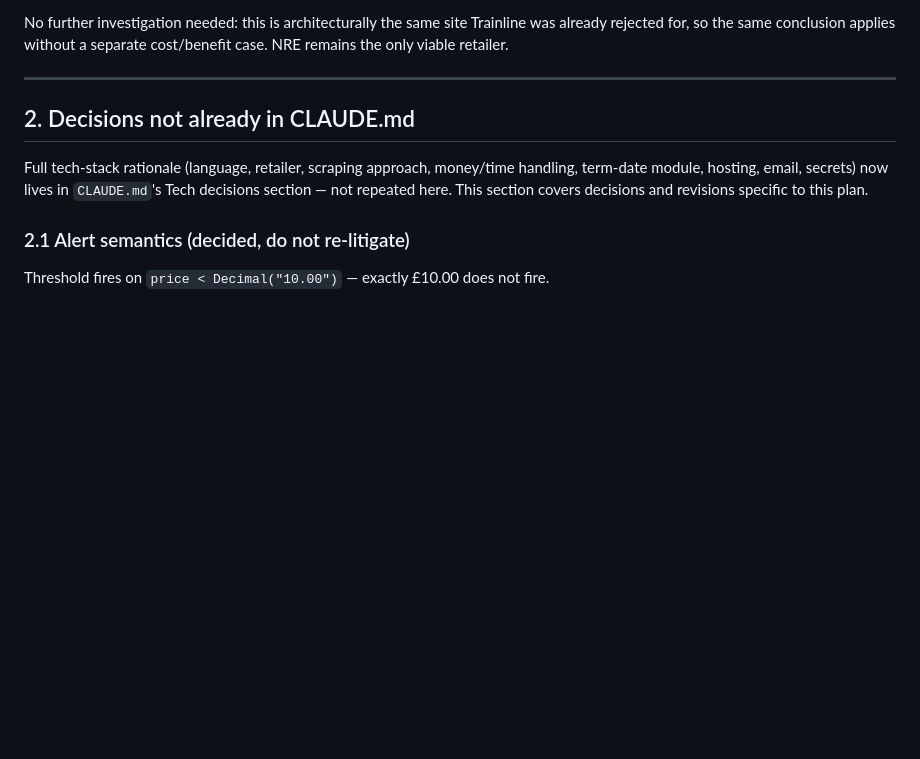
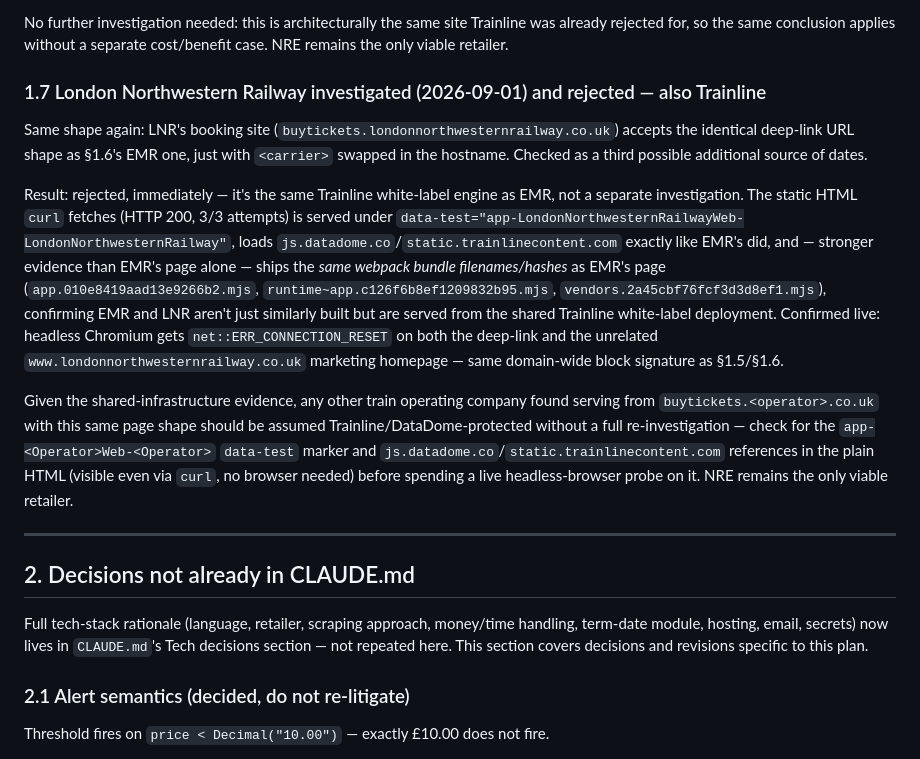
Before and after one commit to rosjo99/Train-prices, a Markdown page: docs/plans/001-train-price-alert.md, the part around the change. Rendered like a GitHub page; blank space fills up the shorter version.

```diff
--- a/docs/plans/001-train-price-alert.md
+++ b/docs/plans/001-train-price-alert.md
@@ -218,6 +218,38 @@ No further investigation needed: this is architecturally the same
 site Trainline was already rejected for, so the same conclusion
 applies without a separate cost/benefit case. NRE remains the only
 viable retailer.
+
+### 1.7 London Northwestern Railway investigated (2026-09-01) and rejected — also Trainline
+
+Same shape again: LNR's booking site
+(`buytickets.londonnorthwesternrailway.co.uk`) accepts the identical
+deep-link URL shape as §1.6's EMR one, just with `<carrier>` swapped
+in the hostname. Checked as a third possible additional source of
+dates.
+
+Result: rejected, immediately — it's the same Trainline white-label
+engine as EMR, not a separate investigation. The static HTML `curl`
+fetches (HTTP 200, 3/3 attempts) is served under
+`data-test="app-LondonNorthwesternRailwayWeb-LondonNorthwesternRailway"`,
+loads `js.datadome.co`/`static.trainlinecontent.com` exactly like
+EMR's did, and — stronger evidence than EMR's page alone — ships the
+*same webpack bundle filenames/hashes* as EMR's page
+(`app.010e8419aad13e9266b2.mjs`, `runtime~app.c126f6b8ef1209832b95.mjs`,
+`vendors.2a45cbf76fcf3d3d8ef1.mjs`), confirming EMR and LNR aren't
+just similarly built but are served from the shared Trainline
+white-label deployment. Confirmed live: headless Chromium gets
+`net::ERR_CONNECTION_RESET` on both the deep-link and the unrelated
+`www.londonnorthwesternrailway.co.uk` marketing homepage — same
+domain-wide block signature as §1.5/§1.6.
+
+Given the shared-infrastructure evidence, any other train operating
+company found serving from `buytickets.<operator>.co.uk` with this
+same page shape should be assumed Trainline/DataDome-protected without
+a full re-investigation — check for the `app-<Operator>Web-<Operator>`
+`data-test` marker and `js.datadome.co`/`static.trainlinecontent.com`
+references in the plain HTML (visible even via `curl`, no browser
+needed) before spending a live headless-browser probe on it. NRE
+remains the only viable retailer.
 
 ---
 
```
Also changed, not shown: CLAUDE.md (+20 -15 lines).
